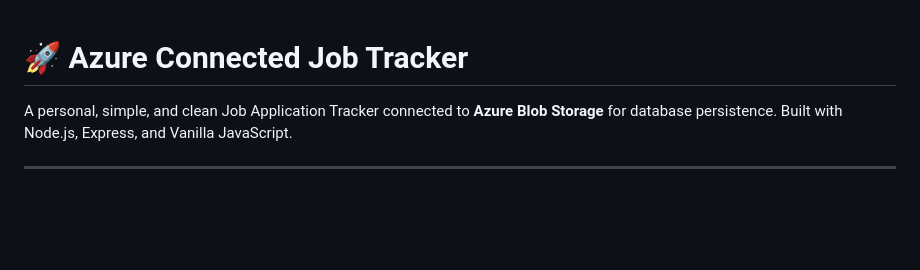
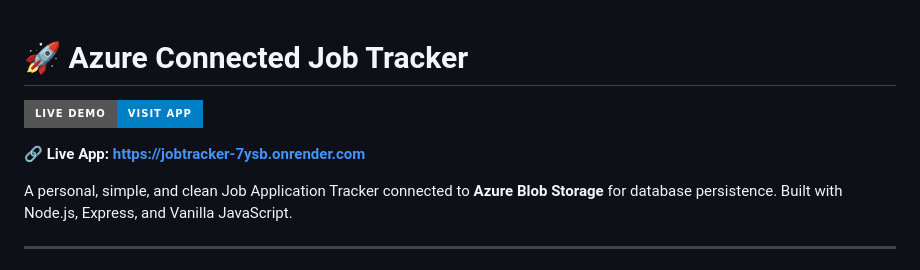
Before and after one commit to KarthickRaja46/Jobtracker, a Markdown page: README.md, the part around the change. GitHub-like rendering; badges without logos; blank space fills up the shorter version.

Commit message:
Add live demo link to README

```diff
--- a/README.md
+++ b/README.md
@@ -1,4 +1,8 @@
 # 🚀 Azure Connected Job Tracker
+
+[![Live Demo](https://img.shields.io/badge/Live%20Demo-Visit%20App-blue?style=for-the-badge&logo=render)](https://jobtracker-7ysb.onrender.com)
+
+**🔗 Live App: [https://jobtracker-7ysb.onrender.com](https://jobtracker-7ysb.onrender.com)**
 
 A personal, simple, and clean Job Application Tracker connected to **Azure Blob Storage** for database persistence. Built with Node.js, Express, and Vanilla JavaScript.
 
```
